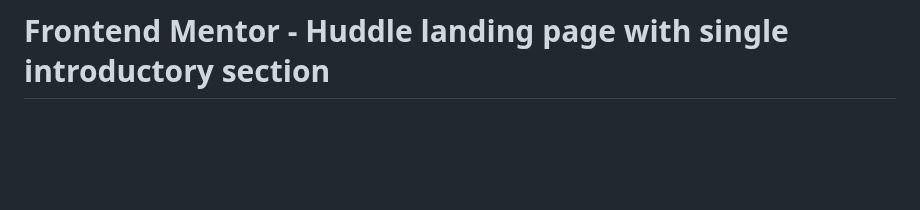
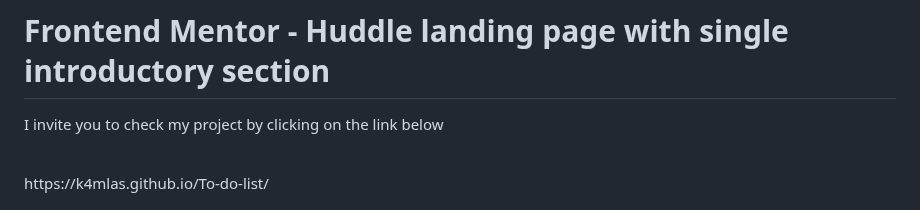
Before and after one commit to k4mlas/Huddle-landing-page-with-a-single-introductory-section, a Markdown page: README.md, the part around the change. GitHub-like rendering; blank space fills up the shorter version.

```diff
--- a/README.md
+++ b/README.md
@@ -1,5 +1,7 @@
 # Frontend Mentor - Huddle landing page with single introductory section
-
+<p>I invite you to check my project by clicking on the link below</p>
+<br>
+<p>https://k4mlas.github.io/To-do-list/</p>
 ![Design preview for the Huddle landing page with single introductory section](./design/desktop-preview.jpg)
 
 ## Welcome! 👋
```
